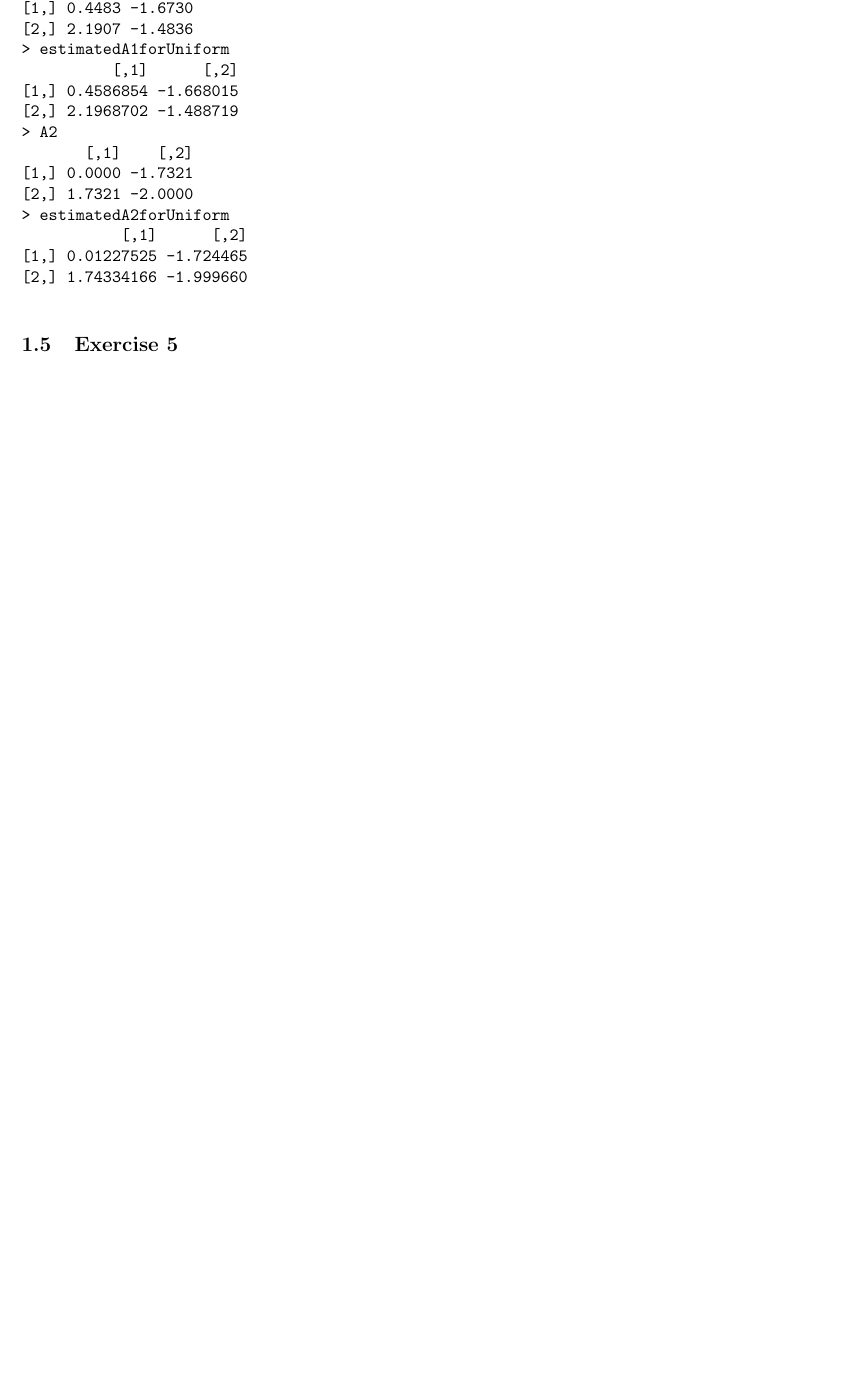
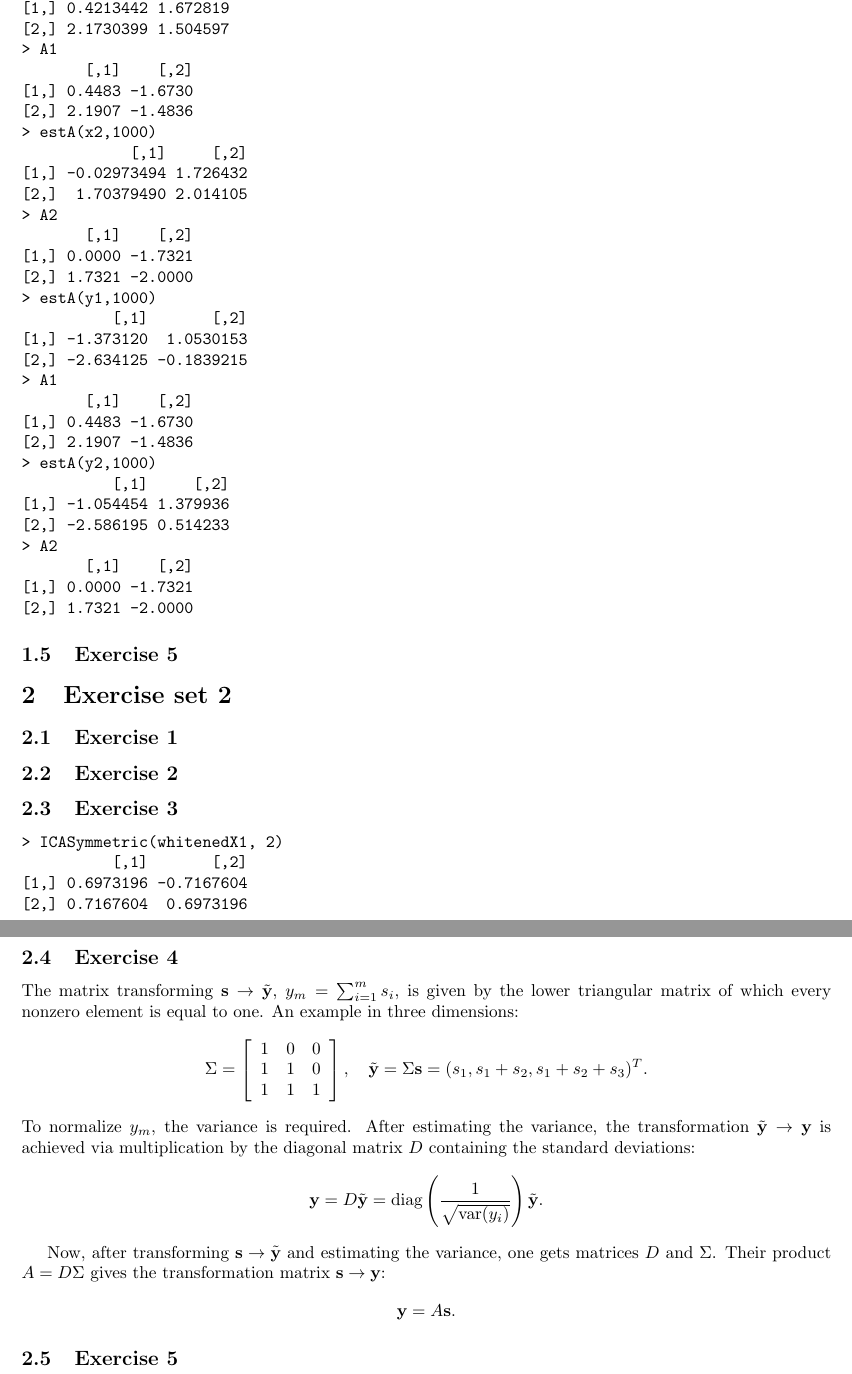
Before and after one commit to sisu/uml, a LaTeX document (doc/2.tex): part of page 6 of 6 before the commit and two parts of pages 6 and 7 of 7 after it, the two joined at a grey line, cut at the place of the change, the shorter picture padded with empty space. Compiled offline with pdfLaTeX.

Commit message:
Did work on report for exercise 2.4. and 2.3.

```diff
--- a/doc/2.tex
+++ b/doc/2.tex
@@ -121,24 +121,83 @@ Kurtosis maximized for these alpha:
 \end{figure}
 \subsection{Exercise 4}
 \begin{verbatim}
+> estA(x1,1000)
+          [,1]     [,2]
+[1,] 0.4213442 1.672819
+[2,] 2.1730399 1.504597
 > A1
        [,1]    [,2]
 [1,] 0.4483 -1.6730
 [2,] 2.1907 -1.4836
-> estimatedA1forUniform
-          [,1]      [,2]
-[1,] 0.4586854 -1.668015
-[2,] 2.1968702 -1.488719
+> estA(x2,1000)
+            [,1]     [,2]
+[1,] -0.02973494 1.726432
+[2,]  1.70379490 2.014105
 > A2
        [,1]    [,2]
 [1,] 0.0000 -1.7321
 [2,] 1.7321 -2.0000
-> estimatedA2forUniform
-           [,1]      [,2]
-[1,] 0.01227525 -1.724465
-[2,] 1.74334166 -1.999660
-
+> estA(y1,1000)
+          [,1]       [,2]
+[1,] -1.373120  1.0530153
+[2,] -2.634125 -0.1839215
+> A1
+       [,1]    [,2]
+[1,] 0.4483 -1.6730
+[2,] 2.1907 -1.4836
+> estA(y2,1000)
+          [,1]     [,2]
+[1,] -1.054454 1.379936
+[2,] -2.586195 0.514233
+> A2
+       [,1]    [,2]
+[1,] 0.0000 -1.7321
+[2,] 1.7321 -2.0000
 \end{verbatim}
 \subsection{Exercise 5}
 
+\section{Exercise set 2}
+
+\subsection{Exercise 1}
+\subsection{Exercise 2}
+\subsection{Exercise 3}
+\begin{verbatim}
+> ICASymmetric(whitenedX1, 2)
+          [,1]       [,2]
+[1,] 0.6973196 -0.7167604
+[2,] 0.7167604  0.6973196
+\end{verbatim}
+\subsection{Exercise 4}
+The matrix transforming $\textbf{s} \to \tilde{\textbf{y}}$, $y_m = \sum_{i=1}^m s_i$, is given by
+the lower triangular matrix of which every nonzero element is equal to
+one. An example in three dimensions:
+\[
+\Sigma =
+\left[ \begin{array}{ccc}
+1 & 0 & 0 \\
+1 & 1 & 0 \\
+1 & 1 & 1 \end{array} \right],
+\quad
+\tilde{\textbf{y}} = \Sigma \textbf{s} = (s_1, s_1 + s_2, s_1 + s_2 + s_3)^T.
+\]
+To normalize $y_m$, the variance is required. After estimating
+the variance, the transformation $\tilde{\textbf{y}} \to \textbf{y}$
+is achieved via multiplication by the diagonal matrix $D$ containing the
+standard deviations:
+\[
+\textbf{y} = D \tilde{\textbf{y}}= \textup{diag} \left( \frac{1}{\sqrt{\textup{var}(y_i)}}
+\right) \tilde{\textbf{y}}.
+\]
+
+Now, after transforming $\textbf{s} \to \tilde{\textbf{y}}$ and
+estimating the variance, one gets matrices $D$ and $\Sigma$. Their
+product $A = D \Sigma$ gives the transformation matrix $\textbf{s} \to
+\textbf{y}$:
+\[
+\textbf{y} = A\textbf{s}.
+\]
+\subsection{Exercise 5}
+
+
+
 \end{document}
```
Also changed, not shown: doc/2.tex (2 more changed lines), 2 other files.
